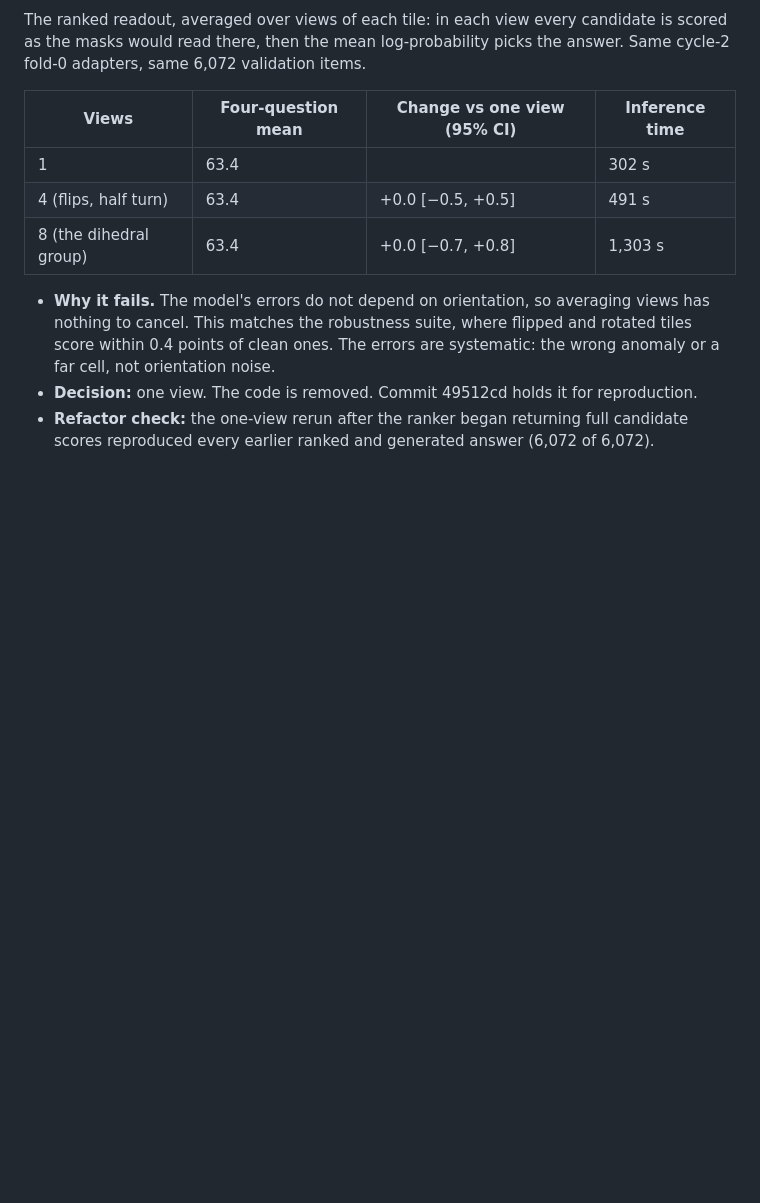
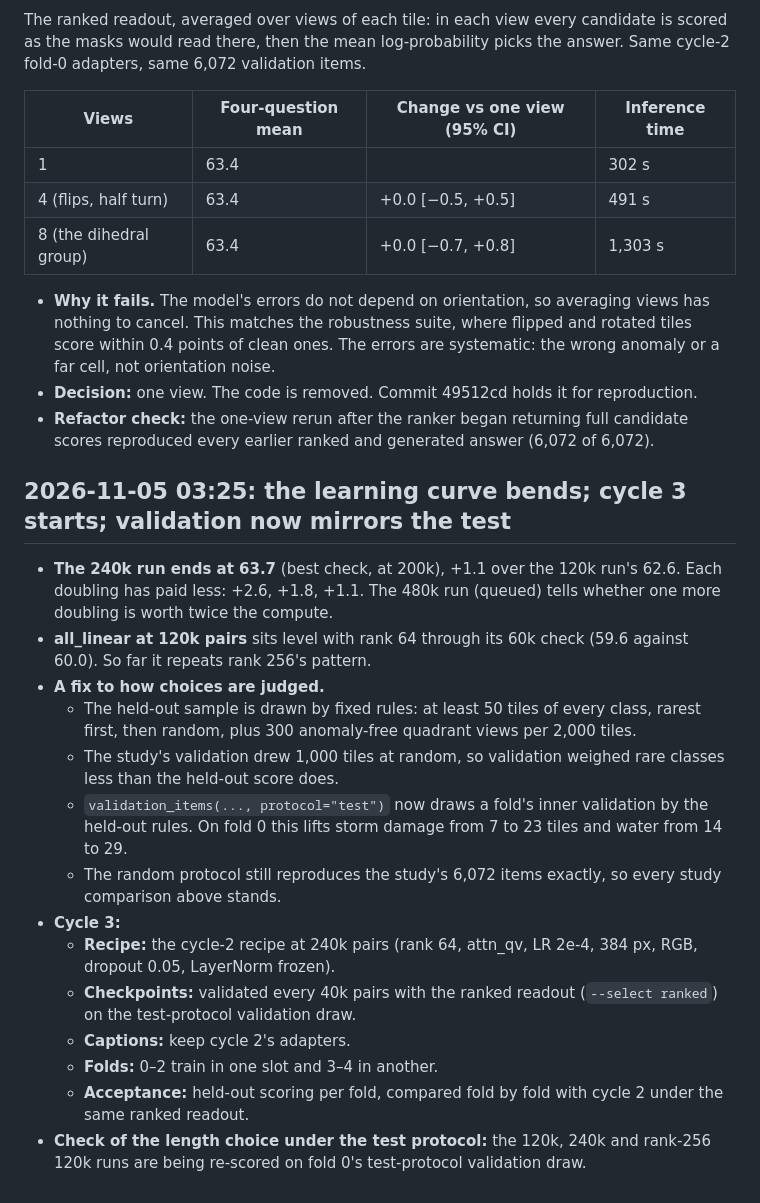
Before and after one commit to rit3sh-x/farmland-vlm, a Markdown page: report/experiment-log.md, the part around the change. Rendered like a GitHub page; blank space fills up the shorter version.

Commit message:
Experiment log: learning curve bends (+1.1 at 240k); validation drawn by the held-out rules; cycle 3 launched
Co-Authored-By: Claude Opus 5.5 <noreply@anthropic.com>

```diff
--- a/report/experiment-log.md
+++ b/report/experiment-log.md
@@ -251,3 +251,20 @@ The ranked readout, averaged over views of each tile: in each view every candida
 - **Why it fails.** The model's errors do not depend on orientation, so averaging views has nothing to cancel. This matches the robustness suite, where flipped and rotated tiles score within 0.4 points of clean ones. The errors are systematic: the wrong anomaly or a far cell, not orientation noise.
 - **Decision:** one view. The code is removed. Commit 49512cd holds it for reproduction.
 - **Refactor check:** the one-view rerun after the ranker began returning full candidate scores reproduced every earlier ranked and generated answer (6,072 of 6,072).
+
+## 2026-11-05 03:25: the learning curve bends; cycle 3 starts; validation now mirrors the test
+
+- **The 240k run ends at 63.7** (best check, at 200k), +1.1 over the 120k run's 62.6. Each doubling has paid less: +2.6, +1.8, +1.1. The 480k run (queued) tells whether one more doubling is worth twice the compute.
+- **all_linear at 120k pairs** sits level with rank 64 through its 60k check (59.6 against 60.0). So far it repeats rank 256's pattern.
+- **A fix to how choices are judged.**
+  - The held-out sample is drawn by fixed rules: at least 50 tiles of every class, rarest first, then random, plus 300 anomaly-free quadrant views per 2,000 tiles.
+  - The study's validation drew 1,000 tiles at random, so validation weighed rare classes less than the held-out score does.
+  - `validation_items(..., protocol="test")` now draws a fold's inner validation by the held-out rules. On fold 0 this lifts storm damage from 7 to 23 tiles and water from 14 to 29.
+  - The random protocol still reproduces the study's 6,072 items exactly, so every study comparison above stands.
+- **Cycle 3:**
+  - **Recipe:** the cycle-2 recipe at 240k pairs (rank 64, attn_qv, LR 2e-4, 384 px, RGB, dropout 0.05, LayerNorm frozen).
+  - **Checkpoints:** validated every 40k pairs with the ranked readout (`--select ranked`) on the test-protocol validation draw.
+  - **Captions:** keep cycle 2's adapters.
+  - **Folds:** 0–2 train in one slot and 3–4 in another.
+  - **Acceptance:** held-out scoring per fold, compared fold by fold with cycle 2 under the same ranked readout.
+- **Check of the length choice under the test protocol:** the 120k, 240k and rank-256 120k runs are being re-scored on fold 0's test-protocol validation draw.
```
